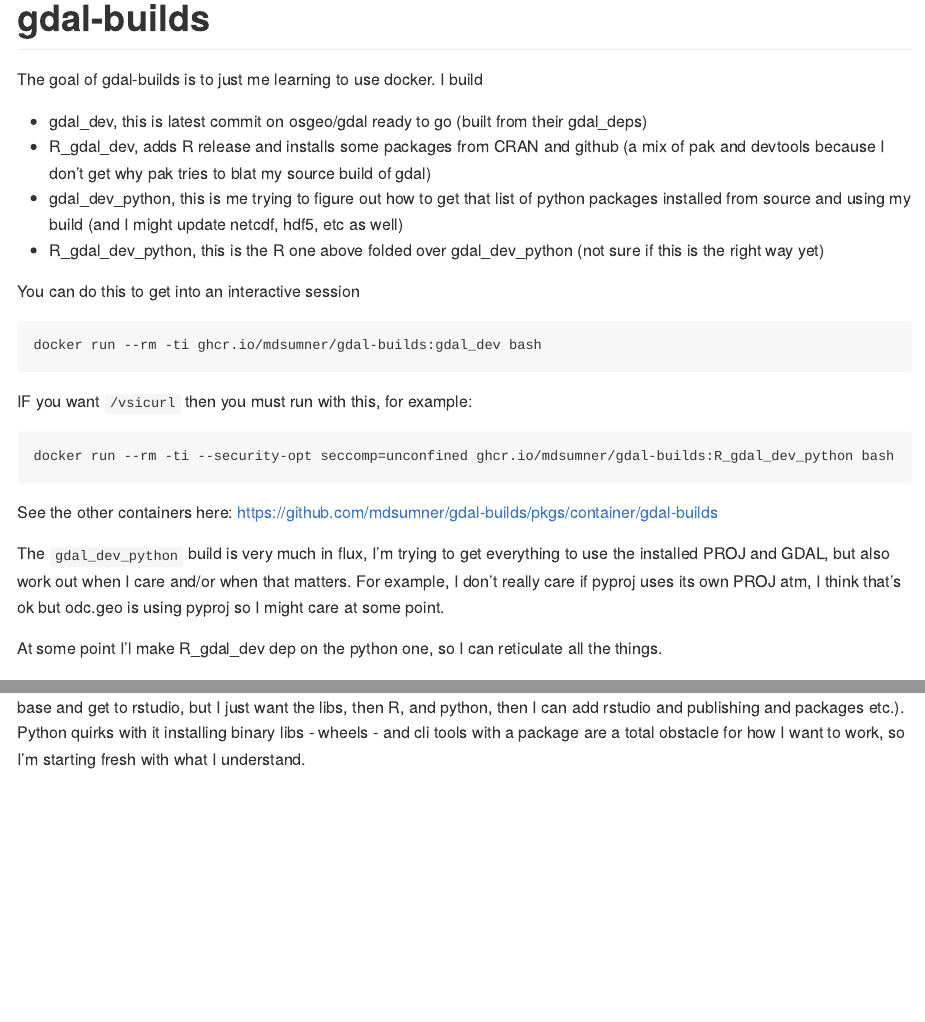
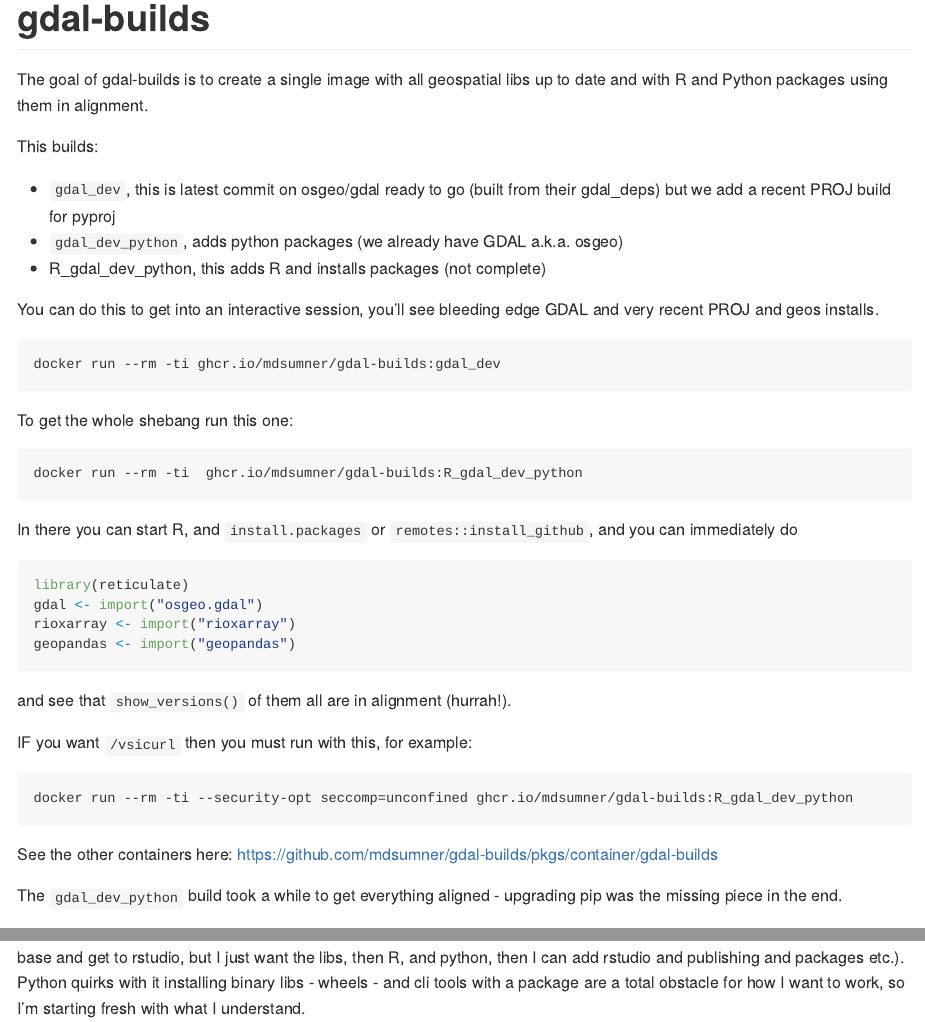
Before and after one commit to mdsumner/gdal-builds, an R Markdown document (README.Rmd): the page in a window 1100 px wide, from its top, and a second part further down, joined at a grey line. The pictures show the output file README.md that the author committed with the source, drawn offline in the style of GitHub.

Commit message:
build R stuff

````diff
--- a/README.Rmd
+++ b/README.Rmd
@@ -16,35 +16,49 @@ knitr::opts_chunk$set(
 <!-- badges: start -->
 <!-- badges: end -->
 
-The goal of gdal-builds is to just me learning to use docker. I build
+The goal of gdal-builds is to create a single image with all geospatial libs up to date and with R and Python packages using them in alignment.
 
-- gdal_dev, this is latest commit on osgeo/gdal ready to go (built from their gdal_deps)
-- R_gdal_dev, adds R release and installs some packages from CRAN and github  (a mix of pak and devtools because I don't get why pak tries to blat my source build of gdal)
-- gdal_dev_python, this is me trying to figure out how to get that list of python packages installed from source and using my build (and I might update netcdf, hdf5, etc as well)
-- R_gdal_dev_python, this is the R one above folded over gdal_dev_python (not sure if this is the right way yet)
+This builds:
+
+- `gdal_dev`, this is latest commit on osgeo/gdal ready to go (built from their gdal_deps) but we add a recent PROJ build for pyproj
+- `gdal_dev_python`, adds python packages (we already have GDAL a.k.a. osgeo)
+- R_gdal_dev_python, this adds R and installs packages (not complete)
 
 
-
-
-You can do this to get into an interactive session
+You can do this to get into an interactive session, you'll see bleeding edge GDAL and very recent PROJ and geos installs.
 
 ```
-docker run --rm -ti ghcr.io/mdsumner/gdal-builds:gdal_dev bash
+docker run --rm -ti ghcr.io/mdsumner/gdal-builds:gdal_dev
+```
+
+To get the whole shebang run this one:
 
 ```
+docker run --rm -ti  ghcr.io/mdsumner/gdal-builds:R_gdal_dev_python
+```
+
+In there you can start R, and `install.packages` or `remotes::install_github`, and you can immediately do
+
+```R
+library(reticulate)
+gdal <- import("osgeo.gdal")
+rioxarray <- import("rioxarray")
+geopandas <- import("geopandas")
+```
+and see that `show_versions()` of them all are in alignment (hurrah!).
+
 
 IF you want `/vsicurl` then you must run with this, for example:
 
 ```
-docker run --rm -ti --security-opt seccomp=unconfined ghcr.io/mdsumner/gdal-builds:R_gdal_dev_python bash
+docker run --rm -ti --security-opt seccomp=unconfined ghcr.io/mdsumner/gdal-builds:R_gdal_dev_python
 ```
 
 
 See the other containers here: https://github.com/mdsumner/gdal-builds/pkgs/container/gdal-builds
 
 
-The `gdal_dev_python` build is very much in flux, I'm trying to get everything to use the installed PROJ and GDAL, but also work out when I care and/or when that matters. For example, I don't really care if pyproj uses its own PROJ atm, I think that's ok but odc.geo is using pyproj so I might care at some point.
+The `gdal_dev_python` build took a while to get everything aligned - upgrading pip was the missing piece in the end.
 
-At some point I'l make R_gdal_dev dep on the python one, so I can reticulate all the things.
 
 All very much WIP, I can't otherwise get rocker to do what I want yet (it's kind of built in the other direction, first they layer up R base and get to rstudio, but I just want the libs, then R, and python, then I can add rstudio and publishing and packages etc.). Python quirks with it installing binary libs - wheels -  and cli tools with a package are a total obstacle for how I want to work, so I'm starting fresh with what I understand.
````
Also changed, not shown: README.md, 1 other file.
